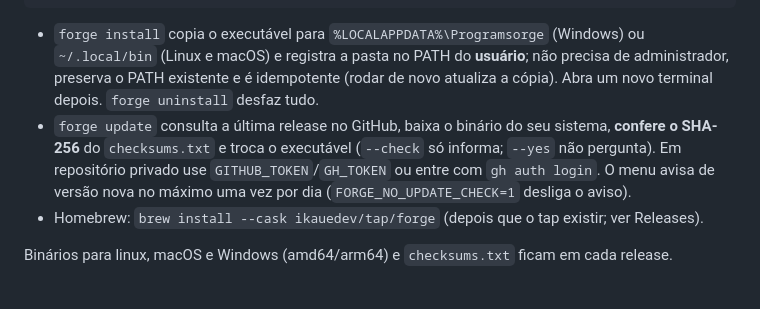
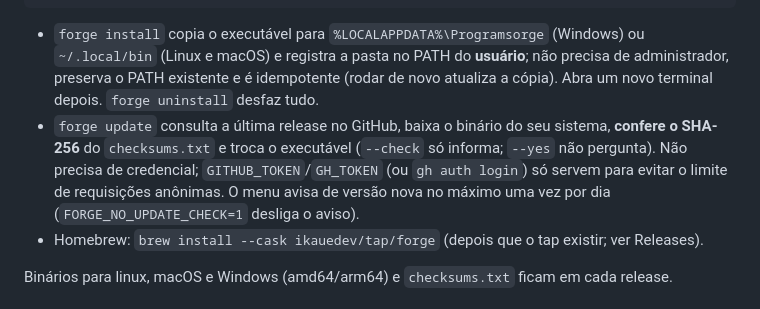
Before and after one commit to IKauedev/forge, a Markdown page: README.md, the part around the change. GitHub-like rendering.

```diff
--- a/README.md
+++ b/README.md
@@ -73,9 +73,9 @@ forge update                                             # atualiza para a últi
   macOS) e registra a pasta no PATH do **usuário**; não precisa de administrador, preserva o PATH existente e é
   idempotente (rodar de novo atualiza a cópia). Abra um novo terminal depois. `forge uninstall` desfaz tudo.
 - `forge update` consulta a última release no GitHub, baixa o binário do seu sistema, **confere o SHA-256** do
-  `checksums.txt` e troca o executável (`--check` só informa; `--yes` não pergunta). Em repositório privado use
-  `GITHUB_TOKEN`/`GH_TOKEN` ou entre com `gh auth login`. O menu avisa de versão nova no máximo uma vez por dia
-  (`FORGE_NO_UPDATE_CHECK=1` desliga o aviso).
+  `checksums.txt` e troca o executável (`--check` só informa; `--yes` não pergunta). Não precisa de credencial;
+  `GITHUB_TOKEN`/`GH_TOKEN` (ou `gh auth login`) só servem para evitar o limite de requisições anônimas. O menu avisa
+  de versão nova no máximo uma vez por dia (`FORGE_NO_UPDATE_CHECK=1` desliga o aviso).
 - Homebrew: `brew install --cask ikauedev/tap/forge` (depois que o tap existir; ver Releases).
 
 Binários para linux, macOS e Windows (amd64/arm64) e `checksums.txt` ficam em cada release.
```
Also changed, not shown: docs/PLAN.md (+4 -4 lines).
